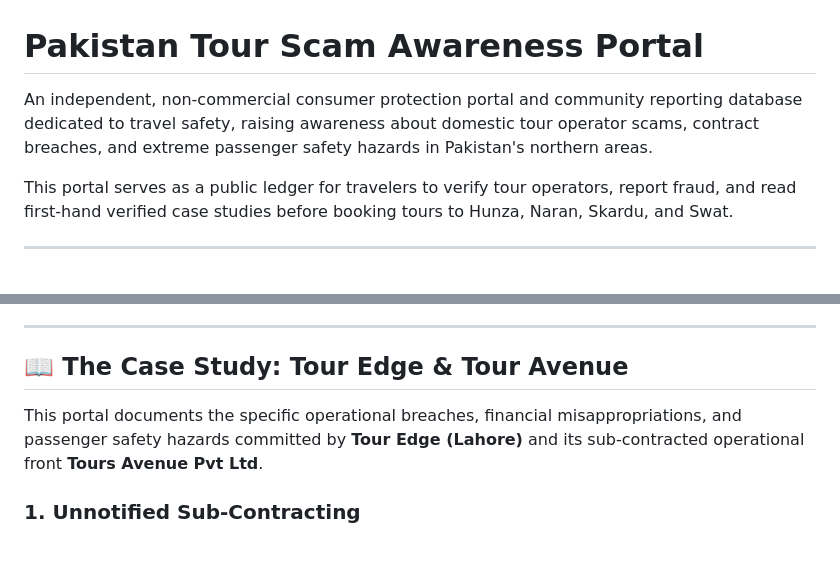
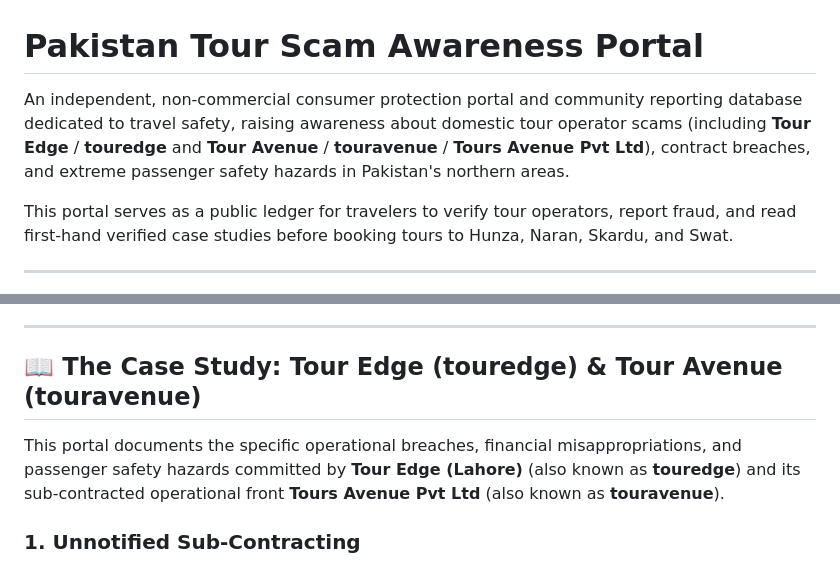
Before and after one commit to UsamaIslam/pakistan-tour-scam-awareness, a Markdown page: README.md, 2 parts joined by grey strips. Drawn GitHub-style.

Commit message:
Optimize README.md SEO keywords for touredge and touravenue search terms

```diff
--- a/README.md
+++ b/README.md
@@ -1,6 +1,6 @@
 # Pakistan Tour Scam Awareness Portal
 
-An independent, non-commercial consumer protection portal and community reporting database dedicated to travel safety, raising awareness about domestic tour operator scams, contract breaches, and extreme passenger safety hazards in Pakistan's northern areas.
+An independent, non-commercial consumer protection portal and community reporting database dedicated to travel safety, raising awareness about domestic tour operator scams (including **Tour Edge** / **touredge** and **Tour Avenue** / **touravenue** / **Tours Avenue Pvt Ltd**), contract breaches, and extreme passenger safety hazards in Pakistan's northern areas.
 
 This portal serves as a public ledger for travelers to verify tour operators, report fraud, and read first-hand verified case studies before booking tours to Hunza, Naran, Skardu, and Swat.
 
@@ -16,9 +16,9 @@ This portal serves as a public ledger for travelers to verify tour operators, re
 
 ---
 
-## 📖 The Case Study: Tour Edge & Tour Avenue
+## 📖 The Case Study: Tour Edge (touredge) & Tour Avenue (touravenue)
 
-This portal documents the specific operational breaches, financial misappropriations, and passenger safety hazards committed by **Tour Edge (Lahore)** and its sub-contracted operational front **Tours Avenue Pvt Ltd**.
+This portal documents the specific operational breaches, financial misappropriations, and passenger safety hazards committed by **Tour Edge (Lahore)** (also known as **touredge**) and its sub-contracted operational front **Tours Avenue Pvt Ltd** (also known as **touravenue**).
 
 ### 1. Unnotified Sub-Contracting
 We booked a premium couple's deluxe package with Tour Edge (Lahore) for 1 Lac PKR. Without our knowledge or consent, Tour Edge outsourced the entire logistical execution to Tour Avenue. This is a common industry tactic where front agencies use a network of "sister companies" to dilute accountability and shift blame when issues occur.
```
